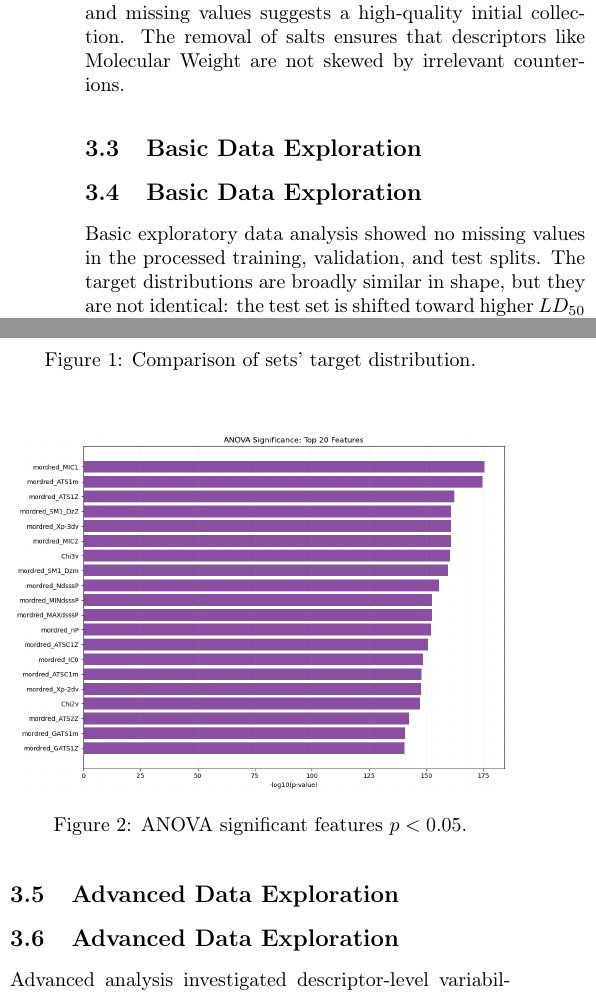
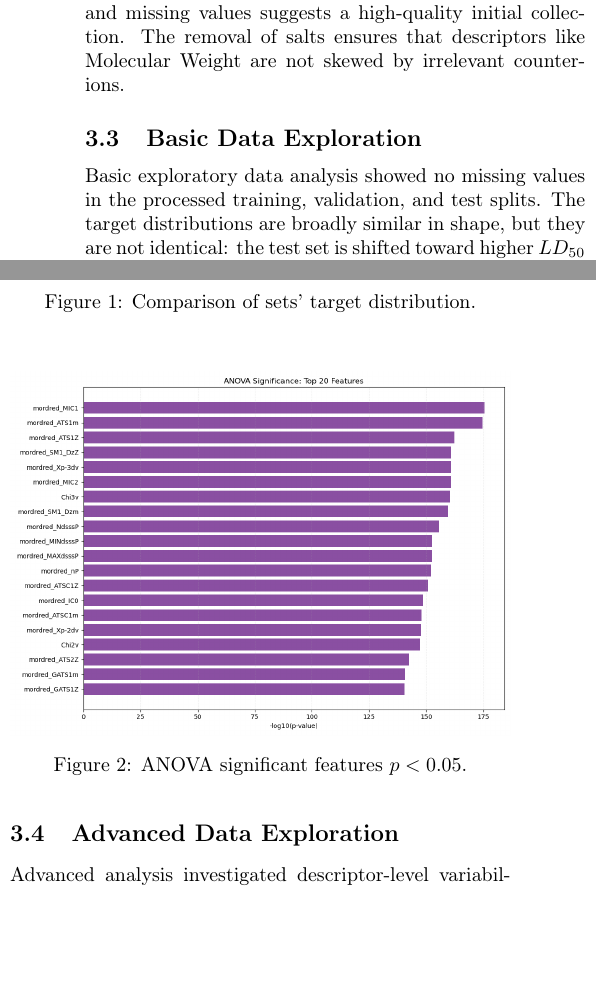
Before and after one commit to LucaBTE/toxicity-prediction, a LaTeX paper (docs/report.tex): two parts of the columns of page 2 of 7, joined at a grey line, cut so that both start at the same text, the shorter picture padded with empty space. Compiled offline with pdfLaTeX.

Commit message:
docs: remove redundant subsections from data exploration section

```diff
--- a/docs/report.tex
+++ b/docs/report.tex
@@ -161,8 +161,6 @@ initial collection. The removal of salts ensures that descriptors like Molecular
 Weight are not skewed by irrelevant counter-ions.
 
 \subsection{Basic Data Exploration}
-
-\subsection{Basic Data Exploration}
 Basic exploratory data analysis showed no missing values in the processed training, validation, and test splits. The target distributions are broadly similar in shape, but they are not identical: the test set is shifted toward higher $LD_{50}$ values (median 2.56, compared with 2.31 for training and 2.37 for validation) and contains more extreme high-value outliers, indicating a moderate distribution shift across partitions (Figure~\ref{target_distr}).
 Scaffold analysis showed a high number of unique molecular frameworks and no scaffold overlap between the current training, validation, and test partitions. This confirms that the model evaluation is based on scaffold-split generalization rather than memorization of known molecular frameworks.
 Spearman correlation analysis highlighted moderately associated descriptors, with the strongest correlations around 0.46 in absolute value. In contrast, the simple linear regression baseline showed very limited explanatory power ($R^2 \approx 0.0015$), suggesting that linear effects alone are insufficient for this task.
@@ -182,8 +180,6 @@ The inter-feature correlation analysis also revealed many highly redundant descr
     \caption{ANOVA significant features $p < 0.05$.}
     \label{anova}
 \end{figure}
-
-\subsection{Advanced Data Exploration}
 
 \subsection{Advanced Data Exploration}
 Advanced analysis investigated descriptor-level variability, outliers, and the intrinsic dimensionality of the feature space.
```
